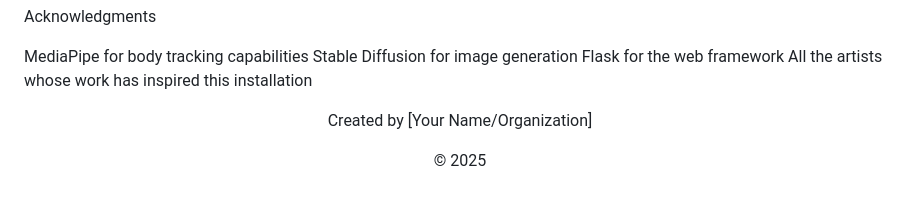
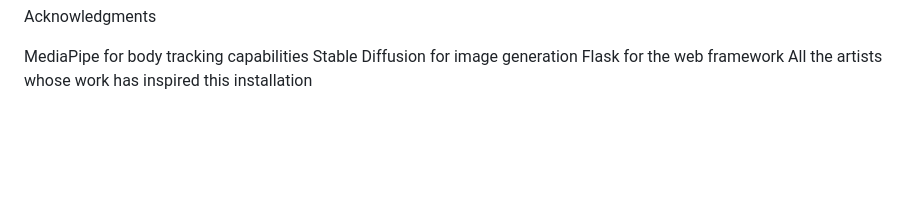
Before and after one commit to debayanmkrj/Prisma, a Markdown page: README.md, the part around the change. Rendered like a GitHub page; blank space fills up the shorter version.

```diff
--- a/README.md
+++ b/README.md
@@ -137,9 +137,3 @@ MediaPipe for body tracking capabilities
 Stable Diffusion for image generation
 Flask for the web framework
 All the artists whose work has inspired this installation
-
-
-<div align="center">
-  <p>Created by [Your Name/Organization]</p>
-  <p>© 2025</p>
-</div>
```
